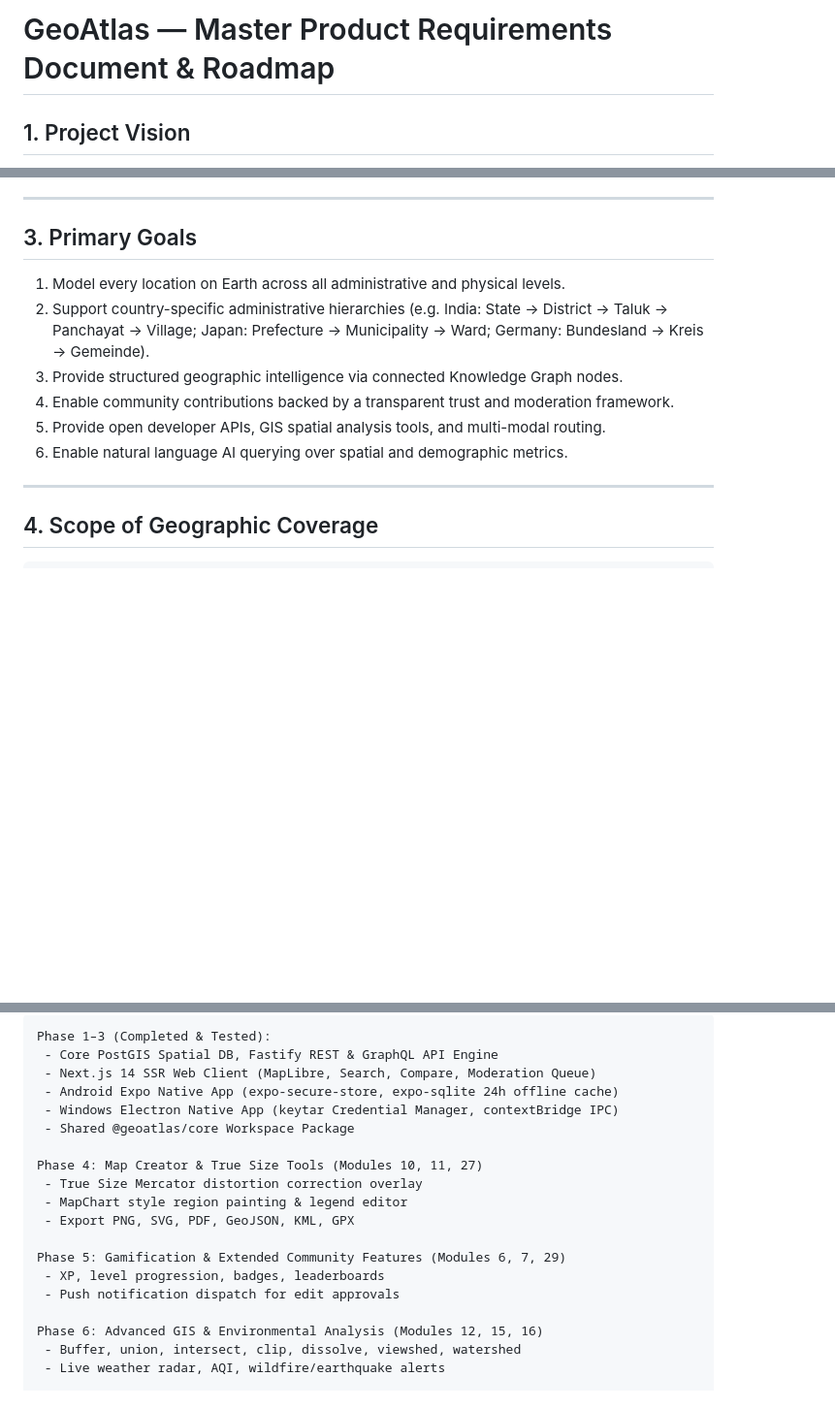
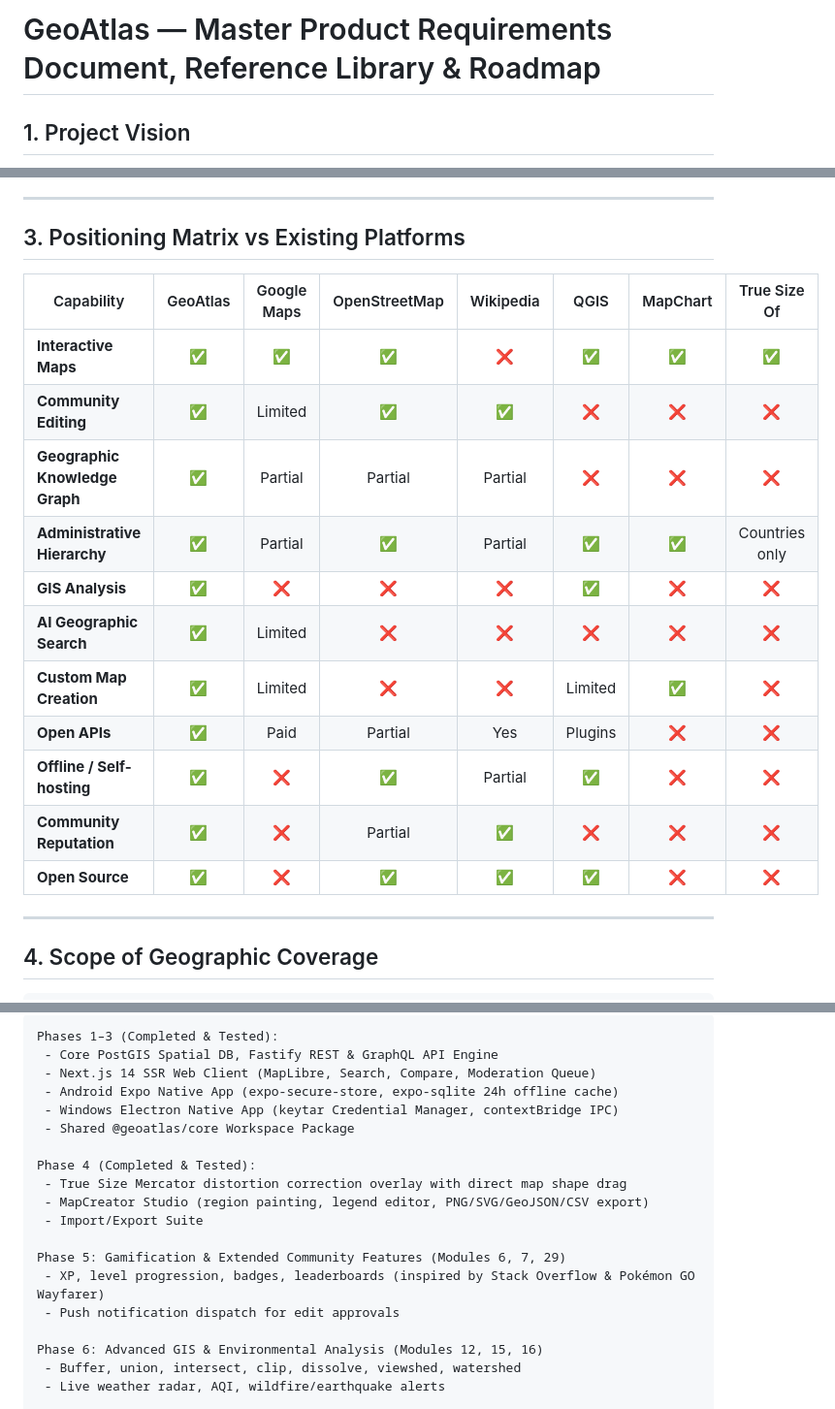
Before and after one commit to Shanjai110603/GeoAtlas, a Markdown page: docs/product_roadmap.md, 3 parts joined by grey strips. Shown at 97% size. Drawn GitHub-style; blank space fills up the shorter version.

````diff
--- a/docs/product_roadmap.md
+++ b/docs/product_roadmap.md
@@ -1,4 +1,4 @@
-# GeoAtlas — Master Product Requirements Document & Roadmap
+# GeoAtlas — Master Product Requirements Document, Reference Library & Roadmap
 
 ## 1. Project Vision
 
@@ -22,14 +22,21 @@ The long-term objective is to create the **"Wikipedia + GitHub + VS Code + ArcGI
 
 ---
 
-## 3. Primary Goals
+## 3. Positioning Matrix vs Existing Platforms
 
-1. Model every location on Earth across all administrative and physical levels.
-2. Support country-specific administrative hierarchies (e.g. India: State → District → Taluk → Panchayat → Village; Japan: Prefecture → Municipality → Ward; Germany: Bundesland → Kreis → Gemeinde).
-3. Provide structured geographic intelligence via connected Knowledge Graph nodes.
-4. Enable community contributions backed by a transparent trust and moderation framework.
-5. Provide open developer APIs, GIS spatial analysis tools, and multi-modal routing.
-6. Enable natural language AI querying over spatial and demographic metrics.
+| Capability | GeoAtlas | Google Maps | OpenStreetMap | Wikipedia | QGIS | MapChart | True Size Of |
+|---|:---:|:---:|:---:|:---:|:---:|:---:|:---:|
+| **Interactive Maps** | ✅ | ✅ | ✅ | ❌ | ✅ | ✅ | ✅ |
+| **Community Editing** | ✅ | Limited | ✅ | ✅ | ❌ | ❌ | ❌ |
+| **Geographic Knowledge Graph** | ✅ | Partial | Partial | Partial | ❌ | ❌ | ❌ |
+| **Administrative Hierarchy** | ✅ | Partial | ✅ | Partial | ✅ | ✅ | Countries only |
+| **GIS Analysis** | ✅ | ❌ | ❌ | ❌ | ✅ | ❌ | ❌ |
+| **AI Geographic Search** | ✅ | Limited | ❌ | ❌ | ❌ | ❌ | ❌ |
+| **Custom Map Creation** | ✅ | Limited | ❌ | ❌ | Limited | ✅ | ❌ |
+| **Open APIs** | ✅ | Paid | Partial | Yes | Plugins | ❌ | ❌ |
+| **Offline / Self-hosting** | ✅ | ❌ | ✅ | Partial | ✅ | ❌ | ❌ |
+| **Community Reputation** | ✅ | ❌ | Partial | ✅ | ❌ | ❌ | ❌ |
+| **Open Source** | ✅ | ❌ | ✅ | ✅ | ✅ | ❌ | ❌ |
 
 ---
 
@@ -124,19 +94,19 @@ All platform capabilities are organized into 38 independent modules:
 
 ```text
-Phase 1–3 (Completed & Tested):
+Phases 1–3 (Completed & Tested):
  - Core PostGIS Spatial DB, Fastify REST & GraphQL API Engine
  - Next.js 14 SSR Web Client (MapLibre, Search, Compare, Moderation Queue)
  - Android Expo Native App (expo-secure-store, expo-sqlite 24h offline cache)
  - Windows Electron Native App (keytar Credential Manager, contextBridge IPC)
  - Shared @geoatlas/core Workspace Package
 
-Phase 4: Map Creator & True Size Tools (Modules 10, 11, 27)
- - True Size Mercator distortion correction overlay
- - MapChart style region painting & legend editor
- - Export PNG, SVG, PDF, GeoJSON, KML, GPX
+Phase 4 (Completed & Tested):
+ - True Size Mercator distortion correction overlay with direct map shape drag
+ - MapCreator Studio (region painting, legend editor, PNG/SVG/GeoJSON/CSV export)
+ - Import/Export Suite
 
 Phase 5: Gamification & Extended Community Features (Modules 6, 7, 29)
- - XP, level progression, badges, leaderboards
+ - XP, level progression, badges, leaderboards (inspired by Stack Overflow & Pokémon GO Wayfarer)
  - Push notification dispatch for edit approvals
 
 Phase 6: Advanced GIS & Environmental Analysis (Modules 12, 15, 16)
````
Also changed, not shown: other parts of docs/product_roadmap.md (+25 -62 lines).
